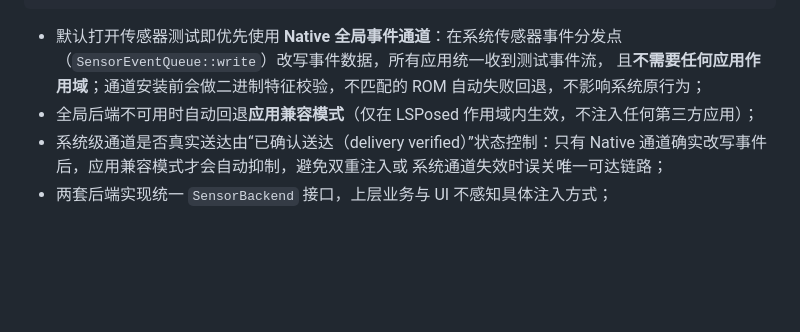
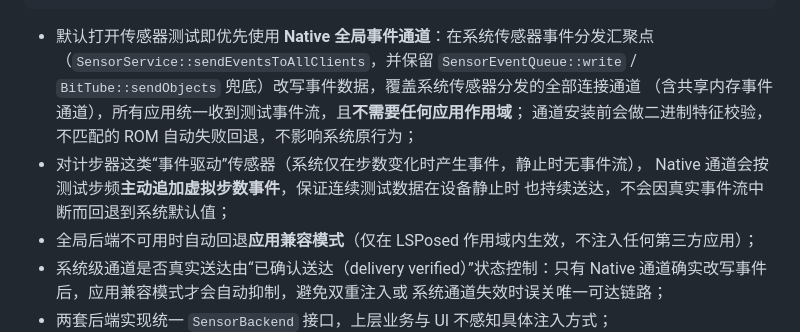
Before and after one commit to FairyXH/ZhangVirtualEnv, a Markdown page: README.md, the part around the change. Drawn GitHub-style; blank space fills up the shorter version.

Commit message:
docs: update README sensor injection architecture (global dispatch point + active step injection)

````diff
--- a/README.md
+++ b/README.md
@@ -174,10 +174,14 @@ SDK Key 需在开放平台按当前应用包名与签名 SHA1 配置，应用内
              仅作为全局后端不可用时的自动回退，无需手动切换）。
 ```
 
-- 默认打开传感器测试即优先使用 **Native 全局事件通道**：在系统传感器事件分发点
-  （`SensorEventQueue::write`）改写事件数据，所有应用统一收到测试事件流，
-  且**不需要任何应用作用域**；通道安装前会做二进制特征校验，不匹配的 ROM
-  自动失败回退，不影响系统原行为；
+- 默认打开传感器测试即优先使用 **Native 全局事件通道**：在系统传感器事件分发汇聚点
+  （`SensorService::sendEventsToAllClients`，并保留 `SensorEventQueue::write` /
+  `BitTube::sendObjects` 兜底）改写事件数据，覆盖系统传感器分发的全部连接通道
+  （含共享内存事件通道），所有应用统一收到测试事件流，且**不需要任何应用作用域**；
+  通道安装前会做二进制特征校验，不匹配的 ROM 自动失败回退，不影响系统原行为；
+- 对计步器这类“事件驱动”传感器（系统仅在步数变化时产生事件，静止时无事件流），
+  Native 通道会按测试步频**主动追加虚拟步数事件**，保证连续测试数据在设备静止时
+  也持续送达，不会因真实事件流中断而回退到系统默认值；
 - 全局后端不可用时自动回退**应用兼容模式**（仅在 LSPosed 作用域内生效，不注入任何第三方应用）；
 - 系统级通道是否真实送达由“已确认送达（delivery verified）”状态控制：只有
   Native 通道确实改写事件后，应用兼容模式才会自动抑制，避免双重注入或
````
